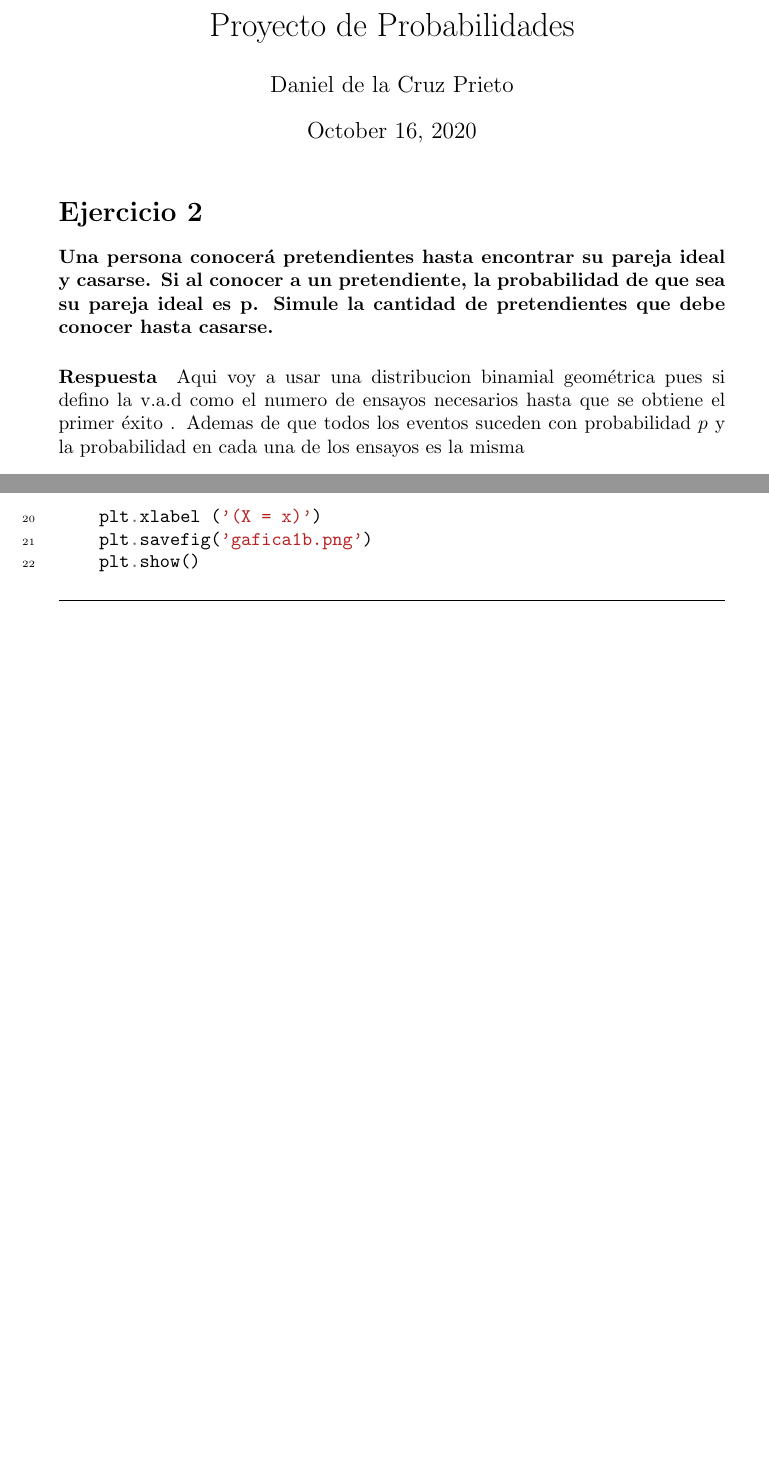
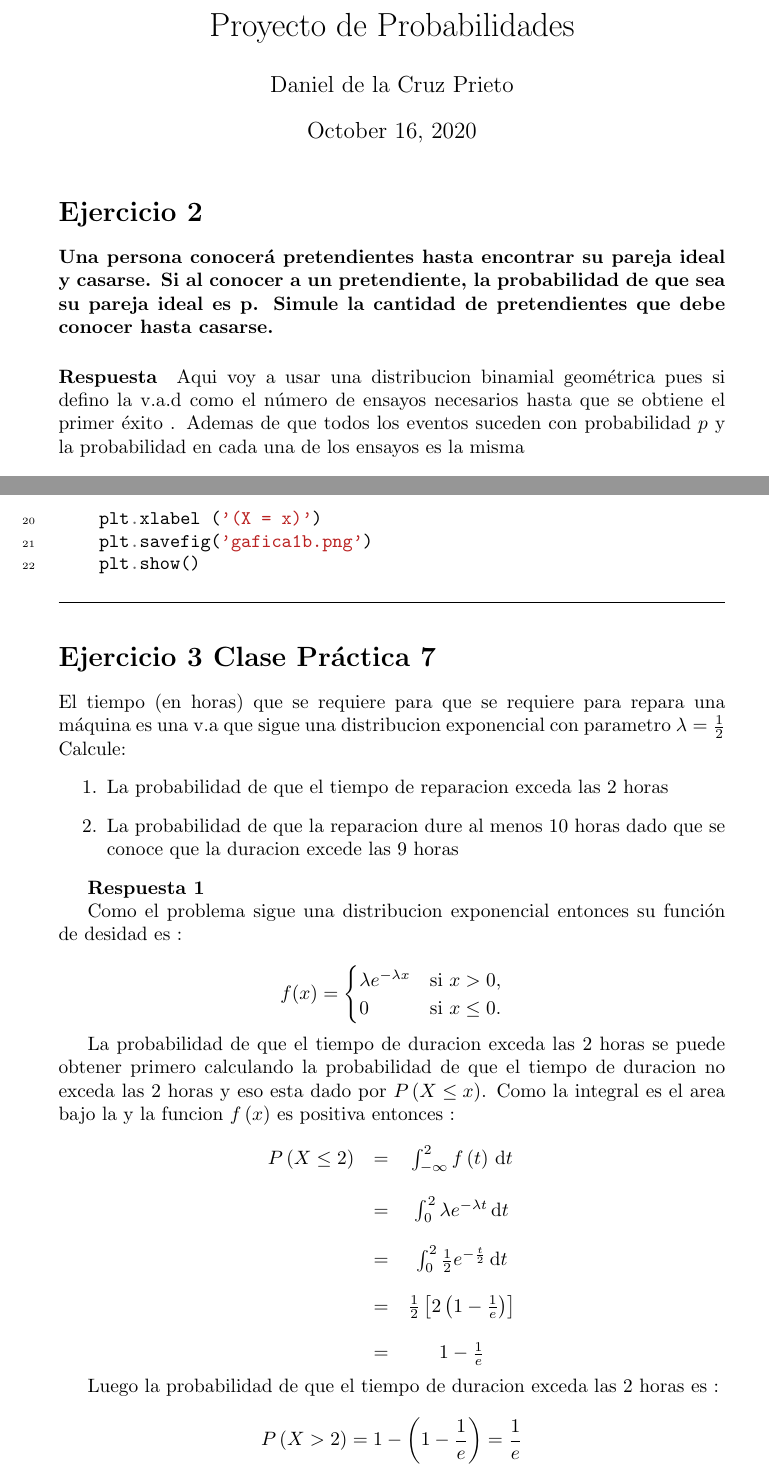
Before and after one commit to dcruzp/proyectoProb, a LaTeX document (report/report.tex): two parts of pages 1 and 2 of 2, joined at a grey line, cut so that both start at the same text, the shorter picture padded with empty space. Compiled offline with pdfLaTeX.

Commit message:
Anadiendo el primer inciso del ejercicio 3 de la Clase Practica 9

```diff
--- a/report/report.tex
+++ b/report/report.tex
@@ -1,11 +1,10 @@
 \documentclass{article}
 
-
-
-\usepackage[latin1]{inputenc}
 \usepackage{color}
 \usepackage{minted}
+\usepackage{amsmath}
 
+\pagestyle{plain}
 
 \begin{document}
     \title{Proyecto de Probabilidades}
@@ -21,7 +20,7 @@
     \paragraph{Respuesta}
 
     Aqui voy a usar una distribucion binamial geom\'etrica  pues si defino la v.a.d como
-    el numero de ensayos necesarios hasta que se obtiene el primer \'exito . Ademas de
+    el n\'umero de ensayos necesarios hasta que se obtiene el primer \'exito . Ademas de
     que todos los eventos suceden con probabilidad $p$ y la probabilidad en cada una de
     los ensayos es la misma
 
@@ -58,4 +57,59 @@
 
 
 
+
+
+    \section*{Ejercicio 3 Clase Pr\'actica 7}
+
+    El tiempo (en horas) que se requiere para que se requiere para repara una m\'aquina es una v.a
+    que sigue una distribucion exponencial con parametro $ \lambda = \frac{1}{2} $ Calcule:
+    \begin{enumerate}
+        \item La probabilidad de que el tiempo de reparacion exceda las 2 horas
+        \item La probabilidad de que la reparacion dure al menos 10 horas dado que se conoce que
+         la duracion excede las 9 horas
+    \end{enumerate}
+
+    {\bf Respuesta 1 }
+
+    Como el problema sigue una distribucion exponencial entonces su funci\'on de desidad es :
+
+
+    \begin{equation*}
+        f(x)=\begin{cases}
+            \lambda e^{-\lambda x }  & \mbox{si $x>0$,}
+            \\
+            0                        & \mbox{si $x\le 0$.}
+            \end{cases}
+    \end{equation*}
+
+    La probabilidad de que el tiempo de duracion exceda las 2 horas se
+    puede obtener primero calculando la probabilidad de que el tiempo de
+    duracion no exceda las 2 horas  y eso esta dado por $P \left(X \le x\right)$.
+    Como la integral es el area bajo la y la funcion $f\left(x\right) $ es positiva
+    entonces :
+
+
+
+    \begin{equation*}
+        \begin{matrix}
+            P \left(X \le 2 \right) & = & \int_{ - \infty   }^{2}  f\left(t\right)\,\mathrm{d}t
+            \\\\
+                                    & = & \int_{0 }^{2}  \lambda e^{- \lambda t}\,\mathrm{d}t
+            \\\\
+                                    & = & \int_{0 }^{2}  \frac{1}{2} e^{- \frac{t}{2} }\,\mathrm{d}t
+            \\\\
+                                    & = & \frac{1}{2} \left[2 \left(1-\frac{1}{e}\right)\right]
+            \\\\
+                                    & = & 1 - \frac{1}{e}
+        \end{matrix}
+    \end{equation*}
+
+
+    Luego la probabilidad de que el tiempo de duracion exceda las 2 horas es :
+
+    \begin{equation*}
+        P \left(X > 2 \right) = 1 - \left(1 - \frac{1}{e}\right)  = \frac{1}{e}
+    \end{equation*}
+
+
 \end{document}
```
Also changed, not shown: 1 other file.
